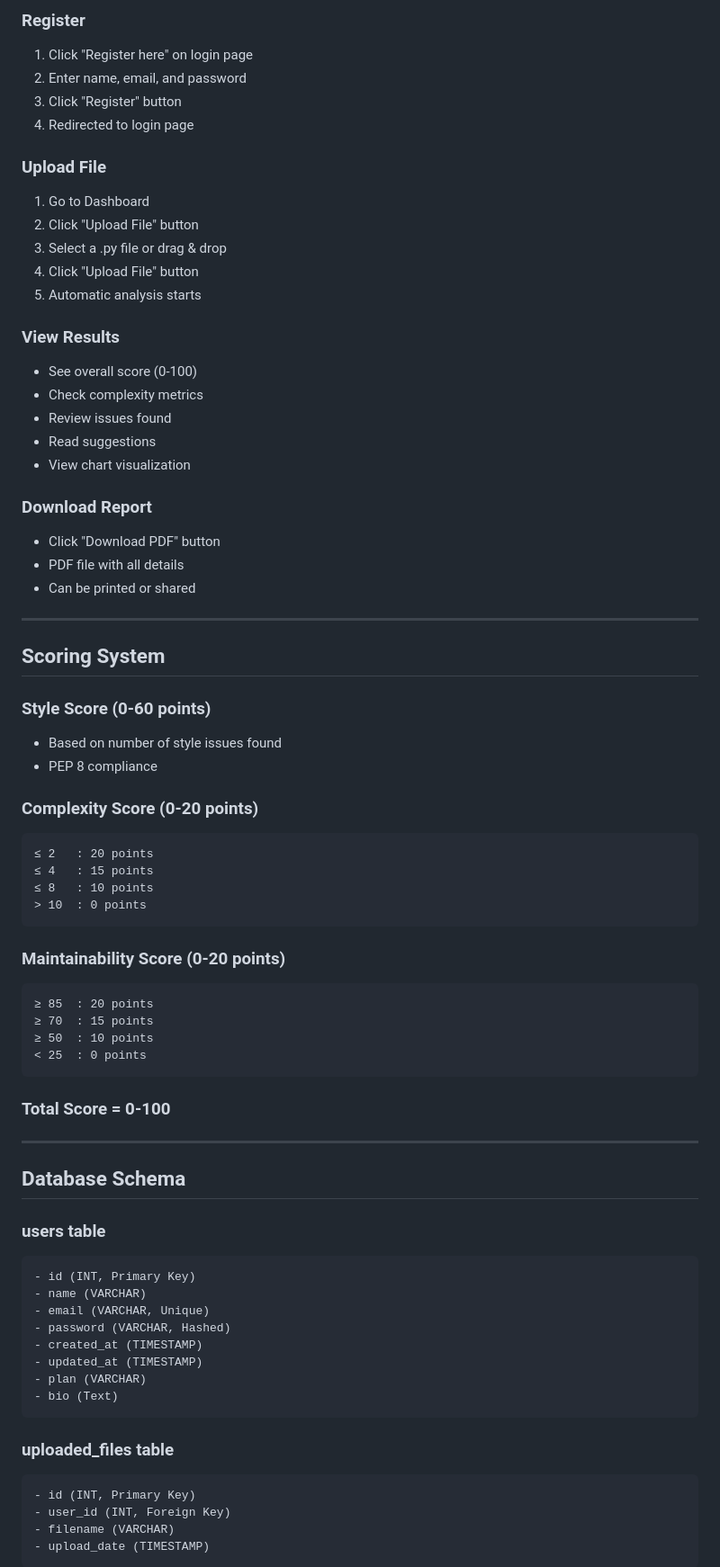
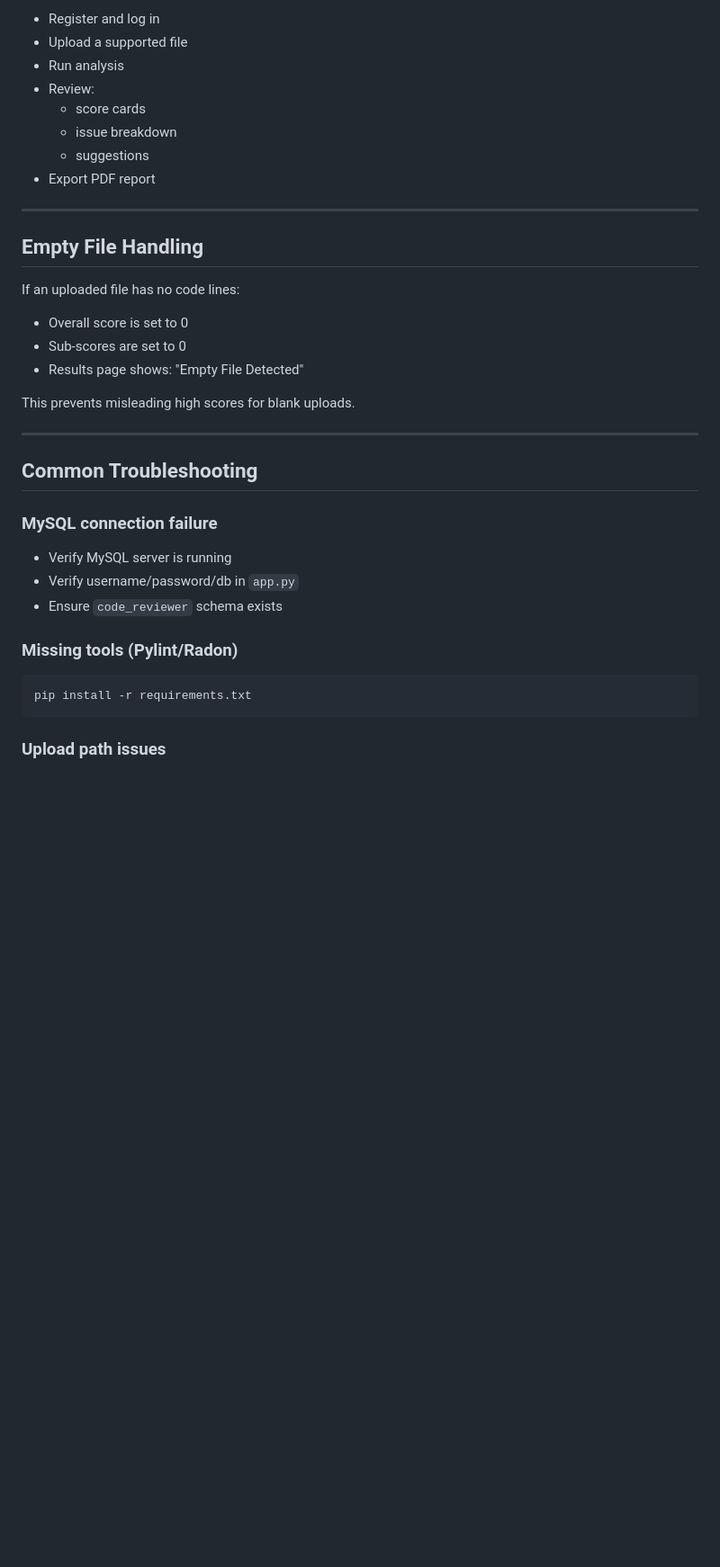
Before and after one commit to Meet4510/CodeInsight, a Markdown page: README.md, the part around one of its changes. Shown at 90% size. GitHub-like rendering; blank space fills up the shorter version.

````diff
--- a/README.md
+++ b/README.md
@@ -250,76 +182,40 @@ The application will start on `http://localhost:5000`
 
-### Register
-1. Click "Register here" on login page
-2. Enter name, email, and password
-3. Click "Register" button
-4. Redirected to login page
-
-### Upload File
-1. Go to Dashboard
-2. Click "Upload File" button
-3. Select a .py file or drag & drop
-4. Click "Upload File" button
-5. Automatic analysis starts
-
-### View Results
-- See overall score (0-100)
-- Check complexity metrics
-- Review issues found
-- Read suggestions
-- View chart visualization
-
-### Download Report
-- Click "Download PDF" button
-- PDF file with all details
-- Can be printed or shared
+- Register and log in
+- Upload a supported file
+- Run analysis
+- Review:
+  - score cards
+  - issue breakdown
+  - suggestions
+- Export PDF report
 
 ---
 
-## Scoring System
+## Empty File Handling
 
-### Style Score (0-60 points)
-- Based on number of style issues found
-- PEP 8 compliance
+If an uploaded file has no code lines:
 
-### Complexity Score (0-20 points)
-```
-≤ 2   : 20 points
-≤ 4   : 15 points
-≤ 8   : 10 points
-> 10  : 0 points
-```
+- Overall score is set to 0
+- Sub-scores are set to 0
+- Results page shows: "Empty File Detected"
 
-### Maintainability Score (0-20 points)
-```
-≥ 85  : 20 points
-≥ 70  : 15 points
-≥ 50  : 10 points
-< 25  : 0 points
-```
-
-### Total Score = 0-100
+This prevents misleading high scores for blank uploads.
 
 ---
 
-## Database Schema
+## Common Troubleshooting
 
-### users table
-```
-- id (INT, Primary Key)
-- name (VARCHAR)
-- email (VARCHAR, Unique)
-- password (VARCHAR, Hashed)
-- created_at (TIMESTAMP)
-- updated_at (TIMESTAMP)
-- plan (VARCHAR)
-- bio (Text)
+### MySQL connection failure
+
+- Verify MySQL server is running
+- Verify username/password/db in `app.py`
+- Ensure `code_reviewer` schema exists
+
+### Missing tools (Pylint/Radon)
+
+```bash
+pip install -r requirements.txt
 ```
 
-### uploaded_files table
-```
-- id (INT, Primary Key)
-- user_id (INT, Foreign Key)
-- filename (VARCHAR)
-- upload_date (TIMESTAMP)
-```
+### Upload path issues
 
````
Also changed, not shown: other parts of README.md (+137 -360 lines).
